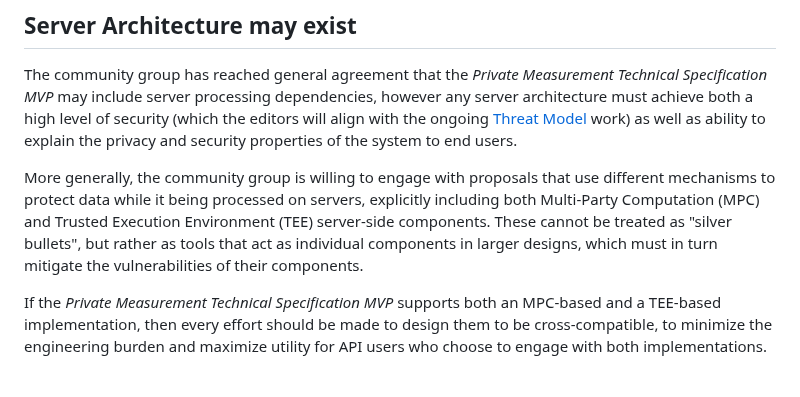
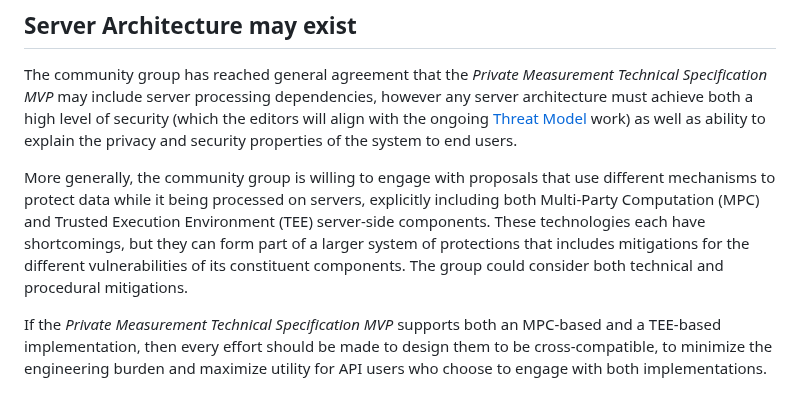
Before and after one commit to patcg/docs-and-reports, a Markdown page: design-dimensions/Dimensions-with-General-Agreement.md, the part around the change. Rendered like a GitHub page.

Commit message:
Update design-dimensions/Dimensions-with-General-Agreement.md
Co-authored-by: Martin Thomson <mt@lowentropy.net>

```diff
--- a/design-dimensions/Dimensions-with-General-Agreement.md
+++ b/design-dimensions/Dimensions-with-General-Agreement.md
@@ -14,7 +14,9 @@ This document serves to capture the dimensions with general agreement from the C
 
 The community group has reached general agreement that the _Private Measurement Technical Specification MVP_ may include server processing dependencies, however any server architecture must achieve both a high level of security (which the editors will align with the ongoing [Threat Model](../threat-model) work) as well as ability to explain the privacy and security properties of the system to end users.
 
-More generally, the community group is willing to engage with proposals that use different mechanisms to protect data while it being processed on servers, explicitly including both Multi-Party Computation (MPC) and Trusted Execution Environment (TEE) server-side components.  These cannot be treated as "silver bullets", but rather as tools that act as individual components in larger designs, which must in turn mitigate the vulnerabilities of their components.
+More generally, the community group is willing to engage with proposals that use different mechanisms to protect data while it being processed on servers, explicitly including both Multi-Party Computation (MPC) and Trusted Execution Environment (TEE) server-side components.
+These technologies each have shortcomings, but they can form part of a larger system of protections that includes mitigations for the different vulnerabilities of its constituent components.
+The group could consider both technical and procedural mitigations.
 
 If the _Private Measurement Technical Specification MVP_ supports both an MPC-based and a TEE-based implementation, then every effort should be made to design them to be cross-compatible, to minimize the engineering burden and maximize utility for API users who choose to engage with both implementations.
 
```
